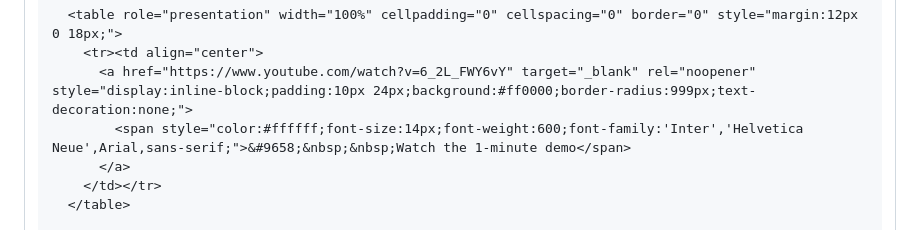
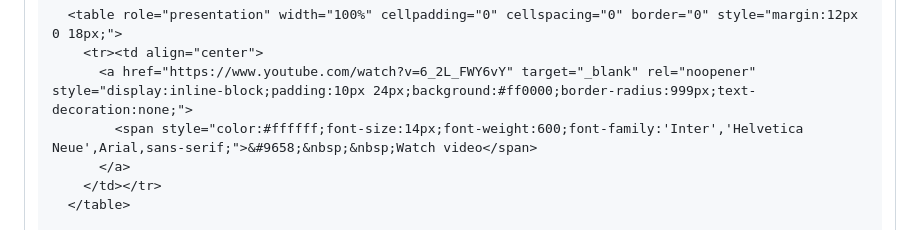
Before and after one commit to jaseci-labs/newsletter, a Markdown page: email/002-jac-builder.md, the part around the change. Rendered like a GitHub page.

Commit message:
email template

```diff
--- a/email/002-jac-builder.md
+++ b/email/002-jac-builder.md
@@ -37,7 +37,7 @@ Welcome to **Issue N.02** of [Jaseci Digest](https://newsletter.jaseci.org), a b
       <table role="presentation" width="100%" cellpadding="0" cellspacing="0" border="0" style="margin:12px 0 18px;">
         <tr><td align="center">
           <a href="https://www.youtube.com/watch?v=6_2L_FWY6vY" target="_blank" rel="noopener" style="display:inline-block;padding:10px 24px;background:#ff0000;border-radius:999px;text-decoration:none;">
-            <span style="color:#ffffff;font-size:14px;font-weight:600;font-family:'Inter','Helvetica Neue',Arial,sans-serif;">&#9658;&nbsp;&nbsp;Watch the 1-minute demo</span>
+            <span style="color:#ffffff;font-size:14px;font-weight:600;font-family:'Inter','Helvetica Neue',Arial,sans-serif;">&#9658;&nbsp;&nbsp;Watch video</span>
           </a>
         </td></tr>
       </table>
```
